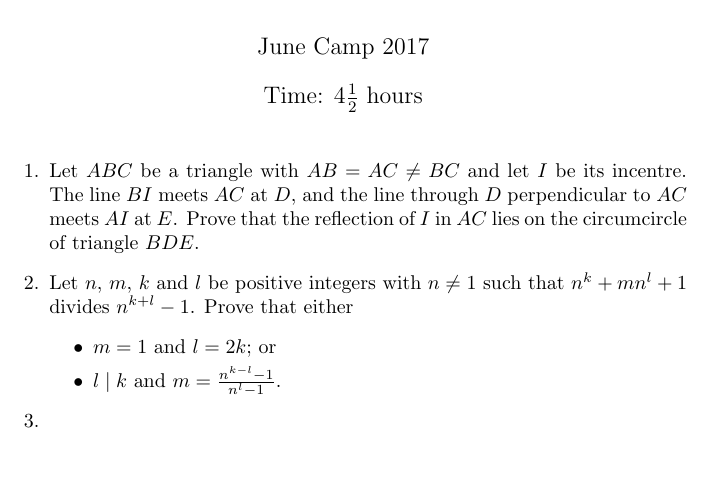
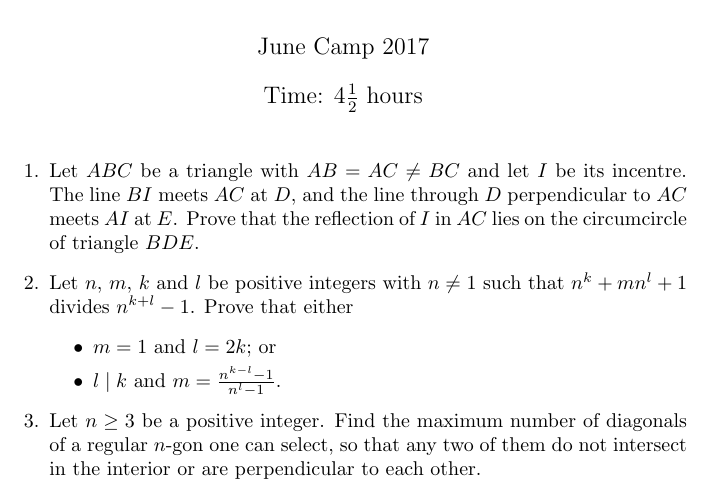
Before and after one commit to Bakerbakura/another_best_camp, a LaTeX document (IMO2.tex): part of the page, cut so that both start at the same text, the shorter picture padded with empty space. Compiled offline with pdfLaTeX.

Commit message:
Added IMO2Q3

```diff
--- a/IMO2.tex
+++ b/IMO2.tex
@@ -19,8 +19,8 @@
 		\item $l \mid k$ and $m = \frac{n^{k-l}-1}{n^l-1}$.
 	\end{itemize}
 
-\item %IMO 2016
-
+\item %IMO 2016 C5
+	Let $n \geq 3$ be a positive integer. Find the maximum number of diagonals of a regular $n$-gon one can select, so that any two of them do not intersect in the interior or are perpendicular to each other.
 
 \end{enumerate}
 
```
Also changed, not shown: IMO2.pdf.
